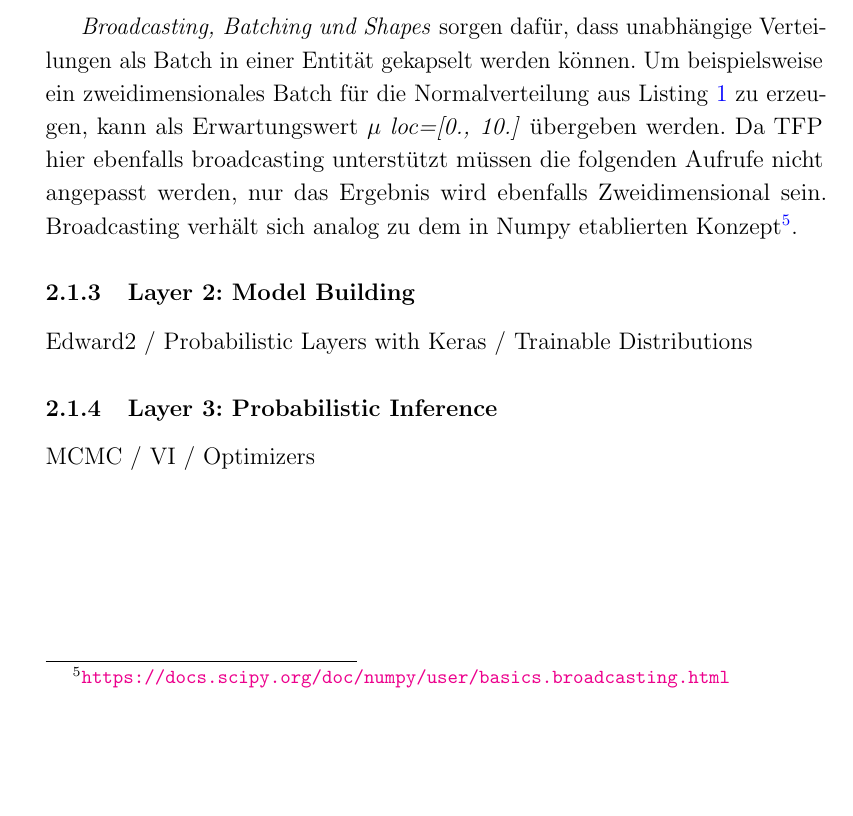
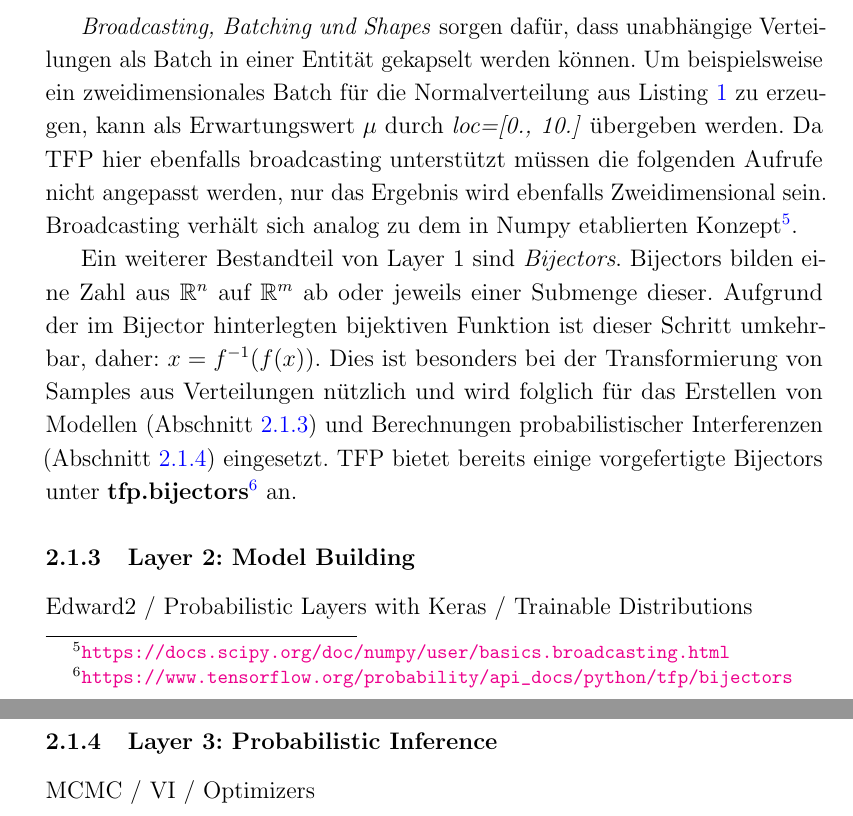
Before and after one commit to tom-schoener/ml-probability, a LaTeX document (tfp-evaluation/evaluation/grundprojekt_tom-schoener.tex): part of page 6 of 7 before the commit and two parts of pages 6 and 7 of 8 after it, the two joined at a grey line, cut so that both start at the same text, the shorter picture padded with empty space. Compiled offline with pdfLaTeX.

Commit message:
bijectors

```diff
--- a/tfp-evaluation/evaluation/grundprojekt_tom-schoener.tex
+++ b/tfp-evaluation/evaluation/grundprojekt_tom-schoener.tex
@@ -193,8 +193,8 @@ normal_dist.prob(1.0)
 # tf.Tensor(0.24197072, shape=(), dtype=float32)
 \end{lstlisting}
 
-\textit{Broadcasting, Batching und Shapes} sorgen dafür, dass unabhängige Verteilungen als Batch in einer Entität  gekapselt werden können. Um beispielsweise ein zweidimensionales Batch für die Normalverteilung aus Listing \ref{lst:normal} zu erzeugen, kann als Erwartungswert $\mu$ \textit{loc=[0., 10.]} übergeben werden. Da TFP hier ebenfalls broadcasting unterstützt müssen die folgenden Aufrufe nicht angepasst werden, nur das Ergebnis wird ebenfalls Zweidimensional sein. Broadcasting verhält sich analog zu dem in Numpy etablierten Konzept\footnote{\url{https://docs.scipy.org/doc/numpy/user/basics.broadcasting.html}}.
-% TODO batching... besser erklären + event shapes
+\textit{Broadcasting, Batching und Shapes} sorgen dafür, dass unabhängige Verteilungen als Batch in einer Entität  gekapselt werden können. Um beispielsweise ein zweidimensionales Batch für die Normalverteilung aus Listing \ref{lst:normal} zu erzeugen, kann als Erwartungswert $\mu$ durch \textit{loc=[0., 10.]} übergeben werden. Da TFP hier ebenfalls broadcasting unterstützt müssen die folgenden Aufrufe nicht angepasst werden, nur das Ergebnis wird ebenfalls Zweidimensional sein. Broadcasting verhält sich analog zu dem in Numpy etablierten Konzept\footnote{\url{https://docs.scipy.org/doc/numpy/user/basics.broadcasting.html}}.
+% TODO auf event shapes eingehen
 
 \begin{figure}[h]
     \centering
@@ -203,11 +203,15 @@ normal_dist.prob(1.0)
     \label{fig:normal_dist}
 \end{figure}
 
+Ein weiterer Bestandteil von Layer 1 sind \textit{Bijectors}. Bijectors bilden eine Zahl aus $\mathbb{R}^n$ auf $\mathbb{R}^m$ ab oder jeweils einer Submenge dieser. Aufgrund der im Bijector hinterlegten bijektiven Funktion ist dieser Schritt umkehrbar, daher: $x = f^{-1}(f(x))$. Dies ist besonders bei der Transformierung von Samples aus Verteilungen nützlich und wird folglich für das Erstellen von Modellen (Abschnitt \ref{sec:layer2}) und Berechnungen probabilistischer Interferenzen (Abschnitt \ref{sec:layer3}) eingesetzt. TFP bietet bereits einige vorgefertigte Bijectors unter \textbf{tfp.bijectors}\footnote{\url{https://www.tensorflow.org/probability/api_docs/python/tfp/bijectors}} an.
+
 
 \subsubsection{Layer 2: Model Building}
+\label{sec:layer2}
 Edward2 / Probabilistic Layers with Keras / Trainable Distributions
 
 \subsubsection{Layer 3: Probabilistic Inference}
+\label{sec:layer3}
 MCMC / VI / Optimizers
 
 \section{Pragmatik und Semantik}
```
Also changed, not shown: tfp-evaluation/evaluation/grundprojekt_tom-schoener.pdf.
